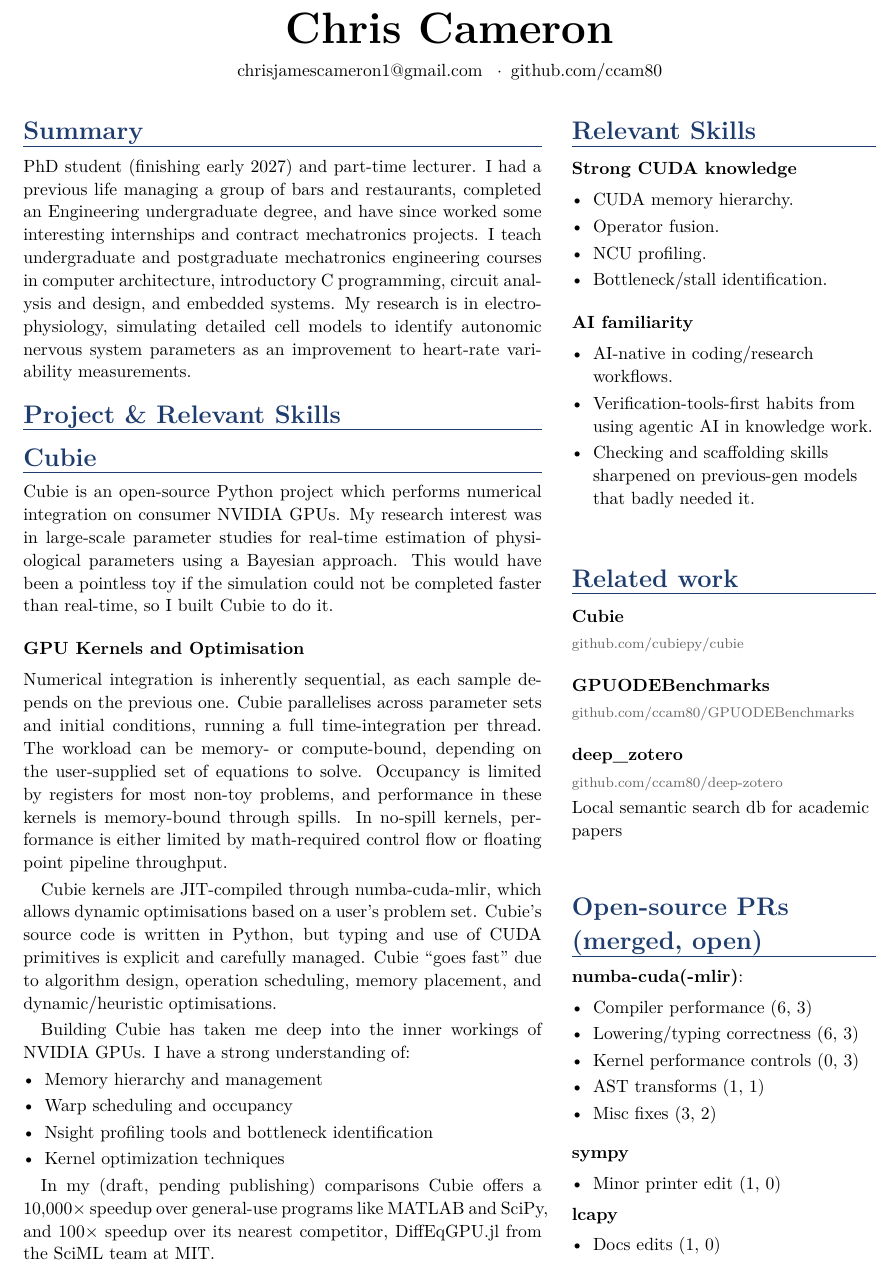
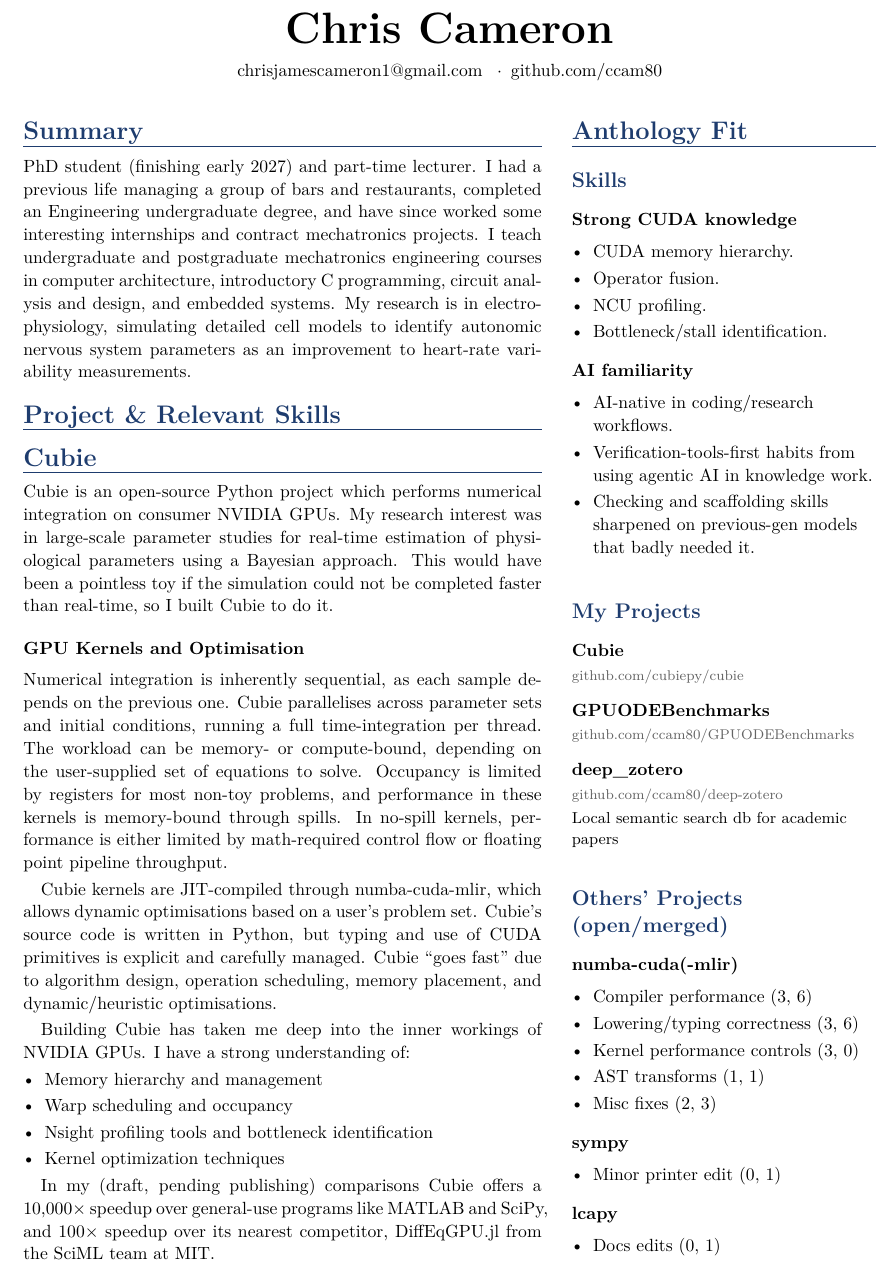
Before and after one commit to ccam80/anthology_work_top, a LaTeX CV (resume/resume.tex): part of the page, cut so that both start at the same text. Compiled offline with pdfLaTeX.

Commit message:
docs: sidebar is headed Anthology Fit with Skills, My Projects and Others' Projects subheadings

```diff
--- a/resume/resume.tex
+++ b/resume/resume.tex
@@ -28,11 +28,17 @@
 
 \setlist[itemize]{leftmargin=1.2em, itemsep=0.5ex, topsep=0pt, parsep=0pt}
 
+% Sidebar headings sit one level below \section.
+\newcommand{\sidehead}[1]{%
+  \par\vspace{1.8ex}{\large\bfseries\color{accent}#1\par}\vspace{0.4ex}}
+\newcommand{\sideitem}[1]{%
+  \par\vspace{1.2ex}{\bfseries #1\par}\vspace{0.3ex}}
+
 % \repo{Name}{URL}{display URL}{description}
 \newcommand{\repo}[4]{%
-  \subsection{\href{#2}{#1}}%
+  \sideitem{\href{#2}{#1}}%
   {\footnotesize\color{muted}\href{#2}{#3}\par}%
-  #4\par}
+  {\small #4\par}}
 
 \begin{document}
 
@@ -96,9 +102,11 @@ from the SciML team at MIT.
 
 \switchcolumn
 \raggedright
-\section{Relevant Skills}
+\setlength{\parindent}{0pt}
+\section{Anthology Fit}
 
-\subsection{Strong CUDA knowledge}
+\sidehead{Skills}
+\sideitem{Strong CUDA knowledge}
 \begin{itemize}
   \item CUDA memory hierarchy.
   \item Operator fusion.
@@ -106,7 +114,7 @@ from the SciML team at MIT.
   \item Bottleneck/stall identification.
 \end{itemize}
 
-\subsection{AI familiarity}
+\sideitem{AI familiarity}
 \begin{itemize}
   \item AI-native in coding/research workflows.
   \item Verification-tools-first habits from using agentic AI in
@@ -116,29 +124,28 @@ from the SciML team at MIT.
 \end{itemize}
 
 \vfill
-\section{Related work}
+\sidehead{My Projects}
 \repo{Cubie}{https://github.com/cubiepy/cubie}{github.com/cubiepy/cubie}{}
 \repo{GPUODEBenchmarks}{https://github.com/ccam80/GPUODEBenchmarks}{github.com/ccam80/GPUODEBenchmarks}{}
 \repo{deep\_zotero}{https://github.com/ccam80/deep-zotero}{github.com/ccam80/deep-zotero}{Local semantic search db for academic papers}
 
 \vfill
-\section{Open-source PRs (merged, open)}
-\textbf{numba-cuda(-mlir)}:
-\begin{itemize}[topsep=0.6ex]
-  \item Compiler performance (6, 3)
-  \item Lowering/typing correctness (6, 3)
-  \item Kernel performance controls (0, 3)
+\sidehead{Others' Projects (open/merged)}
+\sideitem{numba-cuda(-mlir)}
+\begin{itemize}
+  \item Compiler performance (3, 6)
+  \item Lowering/typing correctness (3, 6)
+  \item Kernel performance controls (3, 0)
   \item AST transforms (1, 1)
-  \item Misc fixes (3, 2)
+  \item Misc fixes (2, 3)
 \end{itemize}
-\vspace{1ex}
-\textbf{sympy}
-\begin{itemize}[topsep=0.6ex]
-  \item Minor printer edit (1, 0)
+\sideitem{sympy}
+\begin{itemize}
+  \item Minor printer edit (0, 1)
 \end{itemize}
-\textbf{lcapy}
-\begin{itemize}[topsep=0.6ex]
-  \item Docs edits (1, 0)
+\sideitem{lcapy}
+\begin{itemize}
+  \item Docs edits (0, 1)
 \end{itemize}
 \end{paracol}
 
```
